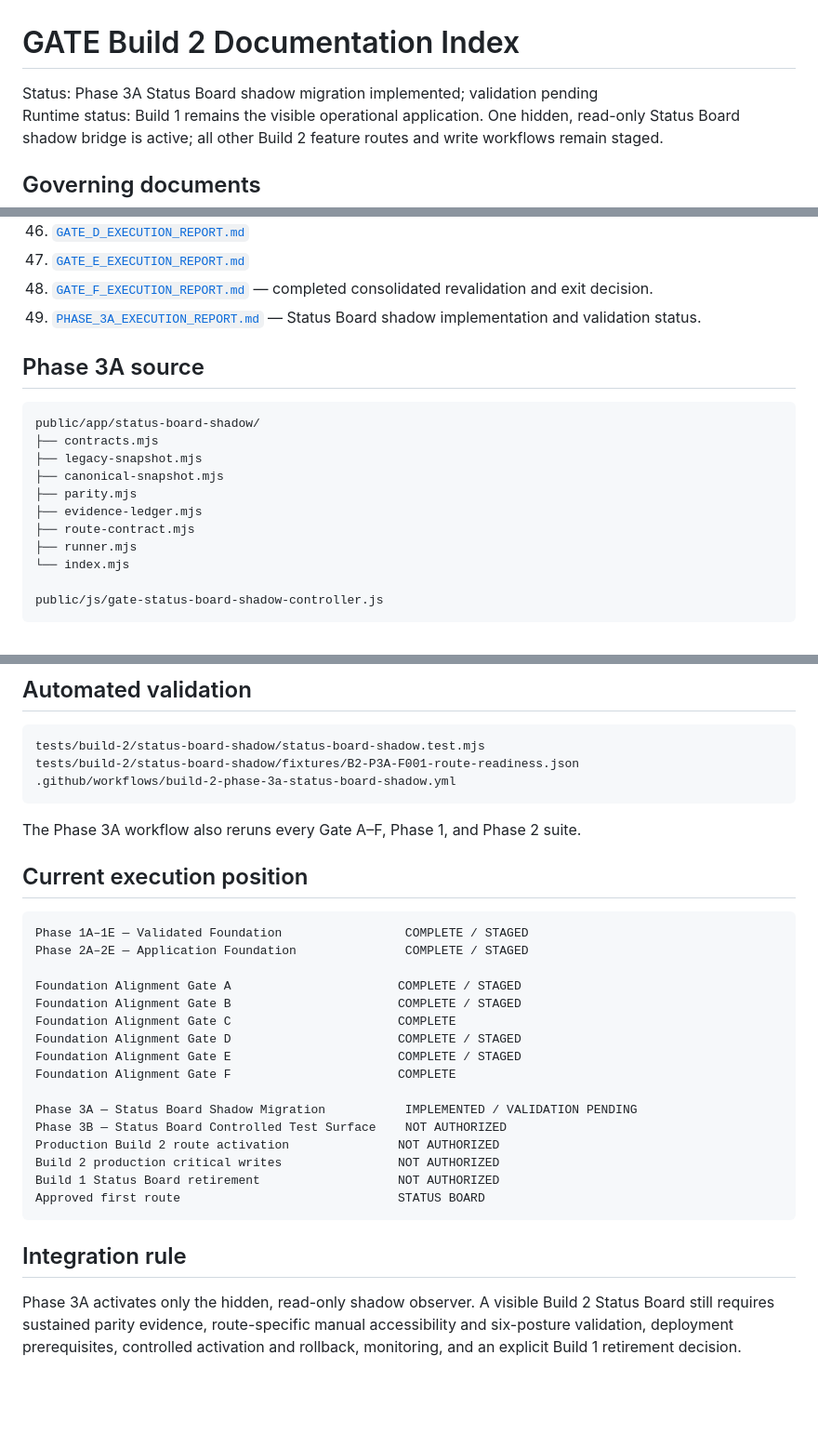
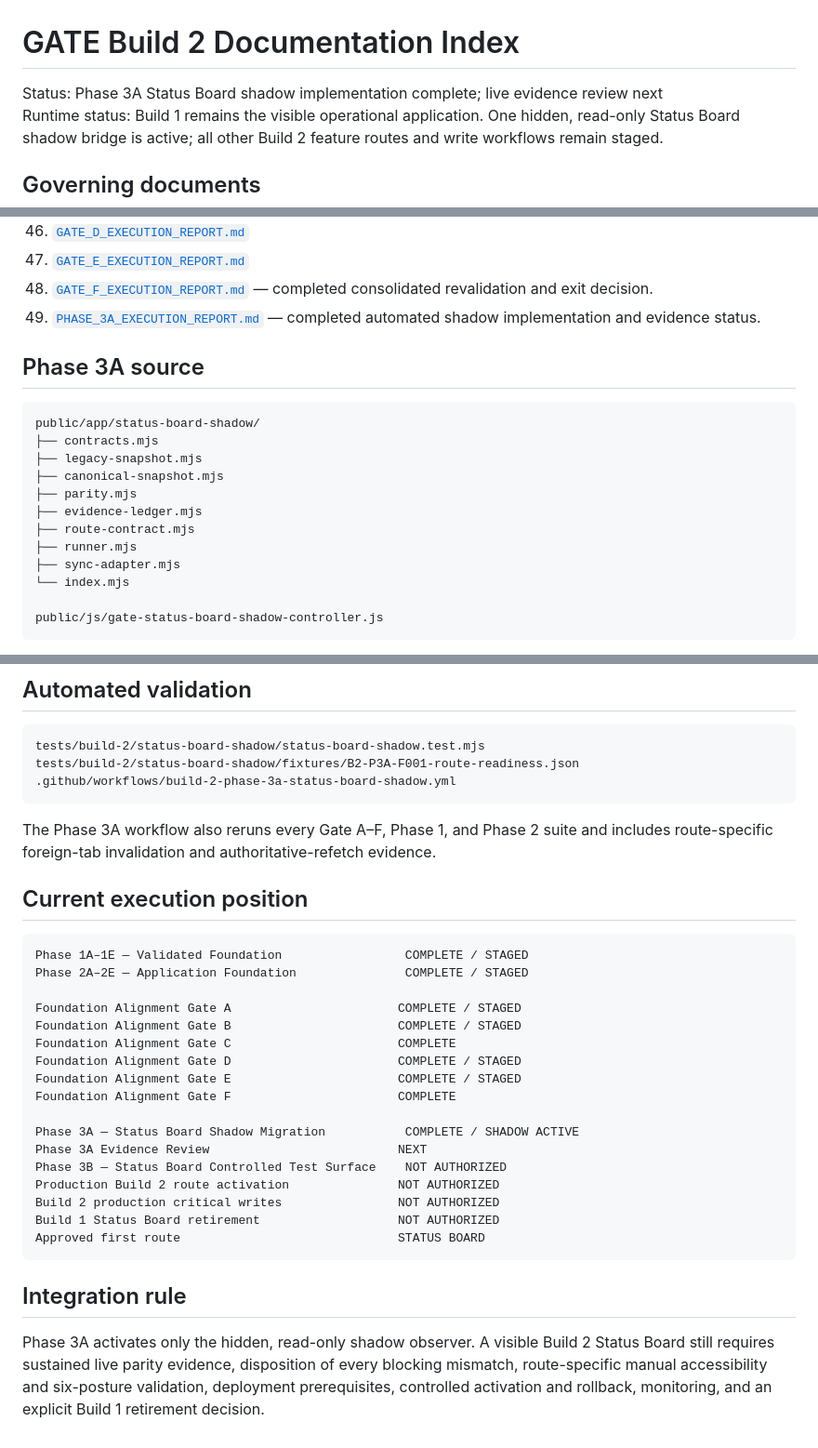
Before and after one commit to austen-debug/prc-sr, a Markdown page: docs/build-2/INDEX.md, 3 parts joined by grey strips. Shown at 93% size. Rendered like a GitHub page; blank space fills up the shorter version.

Commit message:
Mark Phase 3A shadow active and evidence review next

````diff
--- a/docs/build-2/INDEX.md
+++ b/docs/build-2/INDEX.md
@@ -1,6 +1,6 @@
 # GATE Build 2 Documentation Index
 
-Status: Phase 3A Status Board shadow migration implemented; validation pending
+Status: Phase 3A Status Board shadow implementation complete; live evidence review next
 Runtime status: Build 1 remains the visible operational application. One hidden, read-only Status Board shadow bridge is active; all other Build 2 feature routes and write workflows remain staged.
 
 ## Governing documents
@@ -53,7 +53,7 @@ Runtime status: Build 1 remains the visible operational application. One hidden,
 46. [`GATE_D_EXECUTION_REPORT.md`](./GATE_D_EXECUTION_REPORT.md)
 47. [`GATE_E_EXECUTION_REPORT.md`](./GATE_E_EXECUTION_REPORT.md)
 48. [`GATE_F_EXECUTION_REPORT.md`](./GATE_F_EXECUTION_REPORT.md) — completed consolidated revalidation and exit decision.
-49. [`PHASE_3A_EXECUTION_REPORT.md`](./PHASE_3A_EXECUTION_REPORT.md) — Status Board shadow implementation and validation status.
+49. [`PHASE_3A_EXECUTION_REPORT.md`](./PHASE_3A_EXECUTION_REPORT.md) — completed automated shadow implementation and evidence status.
 
 ## Phase 3A source
 
@@ -66,6 +66,7 @@ public/app/status-board-shadow/
 ├── evidence-ledger.mjs
 ├── route-contract.mjs
 ├── runner.mjs
+├── sync-adapter.mjs
 └── index.mjs
 
 public/js/gate-status-board-shadow-controller.js
@@ -81,7 +82,7 @@ tests/build-2/status-board-shadow/fixtures/B2-P3A-F001-route-readiness.json
 .github/workflows/build-2-phase-3a-status-board-shadow.yml
 ```
 
-The Phase 3A workflow also reruns every Gate A–F, Phase 1, and Phase 2 suite.
+The Phase 3A workflow also reruns every Gate A–F, Phase 1, and Phase 2 suite and includes route-specific foreign-tab invalidation and authoritative-refetch evidence.
 
 ## Current execution position
 
@@ -96,7 +97,8 @@ Foundation Alignment Gate D                       COMPLETE / STAGED
 Foundation Alignment Gate E                       COMPLETE / STAGED
 Foundation Alignment Gate F                       COMPLETE
 
-Phase 3A — Status Board Shadow Migration           IMPLEMENTED / VALIDATION PENDING
+Phase 3A — Status Board Shadow Migration           COMPLETE / SHADOW ACTIVE
+Phase 3A Evidence Review                          NEXT
 Phase 3B — Status Board Controlled Test Surface    NOT AUTHORIZED
 Production Build 2 route activation               NOT AUTHORIZED
 Build 2 production critical writes                NOT AUTHORIZED
@@ -106,4 +108,4 @@ Approved first route                              STATUS BOARD
 
 ## Integration rule
 
-Phase 3A activates only the hidden, read-only shadow observer. A visible Build 2 Status Board still requires sustained parity evidence, route-specific manual accessibility and six-posture validation, deployment prerequisites, controlled activation and rollback, monitoring, and an explicit Build 1 retirement decision.
+Phase 3A activates only the hidden, read-only shadow observer. A visible Build 2 Status Board still requires sustained live parity evidence, disposition of every blocking mismatch, route-specific manual accessibility and six-posture validation, deployment prerequisites, controlled activation and rollback, monitoring, and an explicit Build 1 retirement decision.
````
Also changed, not shown: other parts of docs/build-2/INDEX.md (+1 -1 lines).
